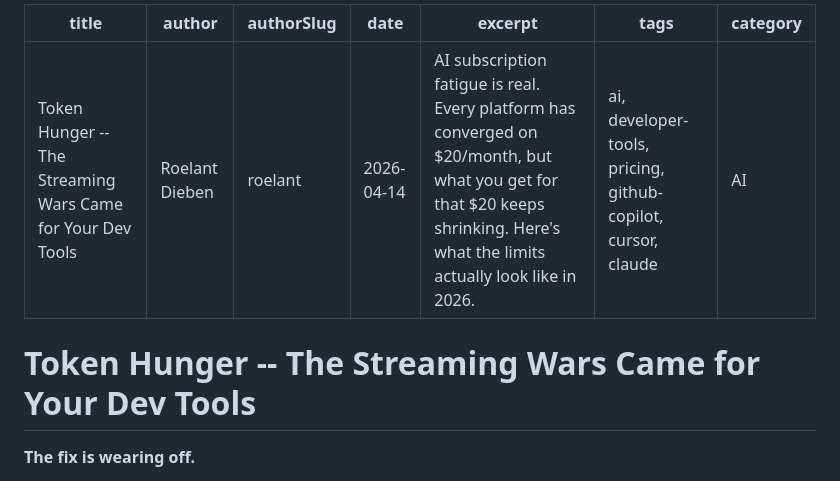
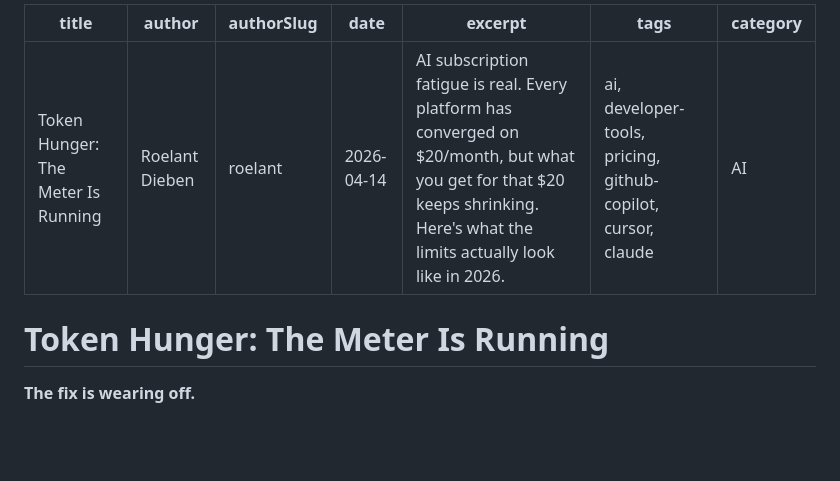
Before and after one commit to RoelantD/shots-fired, a Markdown page: blogs/token-hunger-the-streaming-wars-came-for-your-dev-tools.md, the part around the change. Rendered like a GitHub page; blank space fills up the shorter version.

Commit message:
New blog title

```diff
--- a/blogs/token-hunger-the-streaming-wars-came-for-your-dev-tools.md
+++ b/blogs/token-hunger-the-streaming-wars-came-for-your-dev-tools.md
@@ -1,5 +1,5 @@
 ---
-title: Token Hunger -- The Streaming Wars Came for Your Dev Tools
+title: Token Hunger: The Meter Is Running
 author: Roelant Dieben
 authorSlug: roelant
 date: 2026-04-14
@@ -8,7 +8,7 @@ tags: ai, developer-tools, pricing, github-copilot, cursor, claude
 category: AI
 ---
 
-# Token Hunger -- The Streaming Wars Came for Your Dev Tools
+# Token Hunger: The Meter Is Running
 
 **The fix is wearing off.**
 
```
